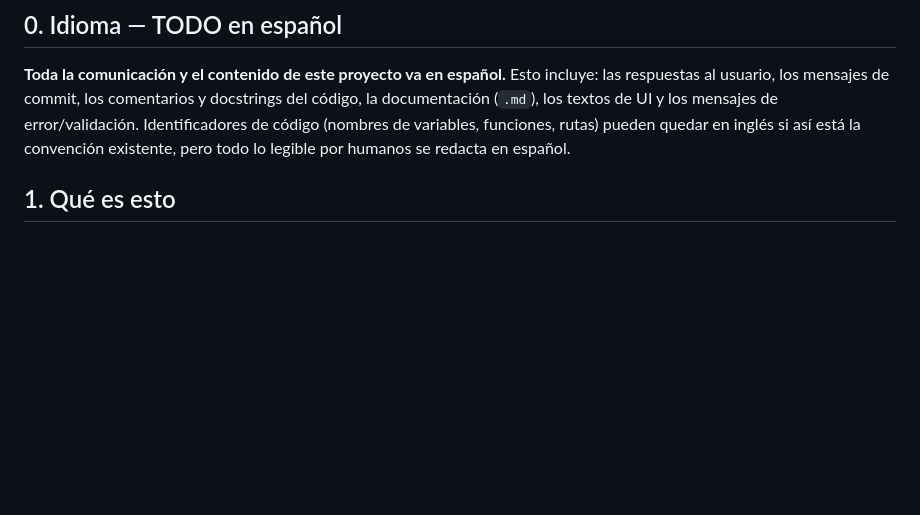
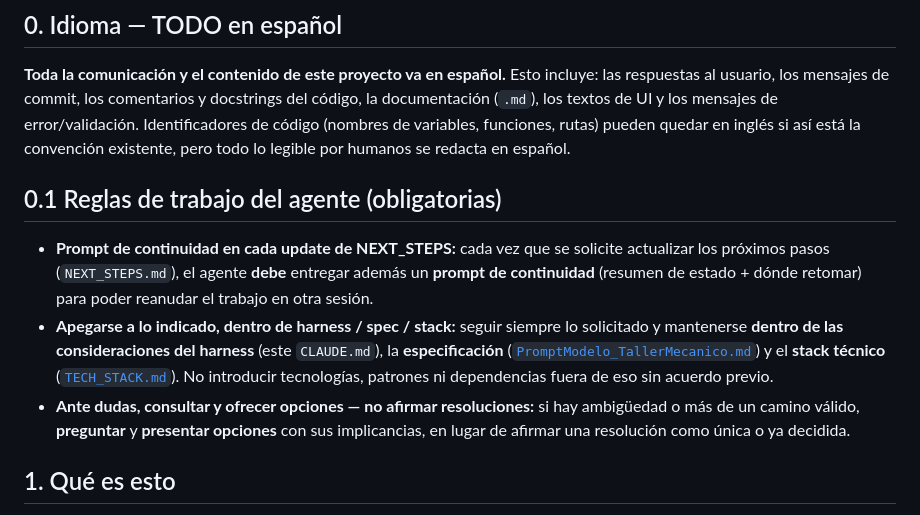
Before and after one commit to jesicacv/TALLERES, a Markdown page: CLAUDE.md, the part around the change. Drawn GitHub-style; blank space fills up the shorter version.

Commit message:
docs(harness): reglas de trabajo del agente [CLAUDE.md 0.1]
- Prompt de continuidad obligatorio en cada update de NEXT_STEPS.
- Apegarse a lo indicado dentro de harness (CLAUDE.md), spec (PromptModelo) y
  stack (TECH_STACK); no introducir tecnologias/patrones/deps fuera de eso.
- Ante dudas: consultar y ofrecer opciones, no afirmar resoluciones.

Co-Authored-By: Claude Opus 4.8 (1M context) <noreply@anthropic.com>

```diff
--- a/CLAUDE.md
+++ b/CLAUDE.md
@@ -12,6 +12,20 @@ respuestas al usuario, los mensajes de commit, los comentarios y docstrings del
 documentación (`.md`), los textos de UI y los mensajes de error/validación. Identificadores
 de código (nombres de variables, funciones, rutas) pueden quedar en inglés si así está la
 convención existente, pero todo lo legible por humanos se redacta en español.
+
+## 0.1 Reglas de trabajo del agente (obligatorias)
+
+- **Prompt de continuidad en cada update de NEXT_STEPS:** cada vez que se solicite actualizar
+  los próximos pasos (`NEXT_STEPS.md`), el agente **debe** entregar además un **prompt de
+  continuidad** (resumen de estado + dónde retomar) para poder reanudar el trabajo en otra sesión.
+- **Apegarse a lo indicado, dentro de harness / spec / stack:** seguir siempre lo solicitado y
+  mantenerse **dentro de las consideraciones del harness** (este `CLAUDE.md`), la **especificación**
+  ([`PromptModelo_TallerMecanico.md`](PromptModelo_TallerMecanico.md)) y el **stack técnico**
+  ([`TECH_STACK.md`](TECH_STACK.md)). No introducir tecnologías, patrones ni dependencias fuera de
+  eso sin acuerdo previo.
+- **Ante dudas, consultar y ofrecer opciones — no afirmar resoluciones:** si hay ambigüedad o más
+  de un camino válido, **preguntar** y **presentar opciones** con sus implicancias, en lugar de
+  afirmar una resolución como única o ya decidida.
 
 ## 1. Qué es esto
 
```
